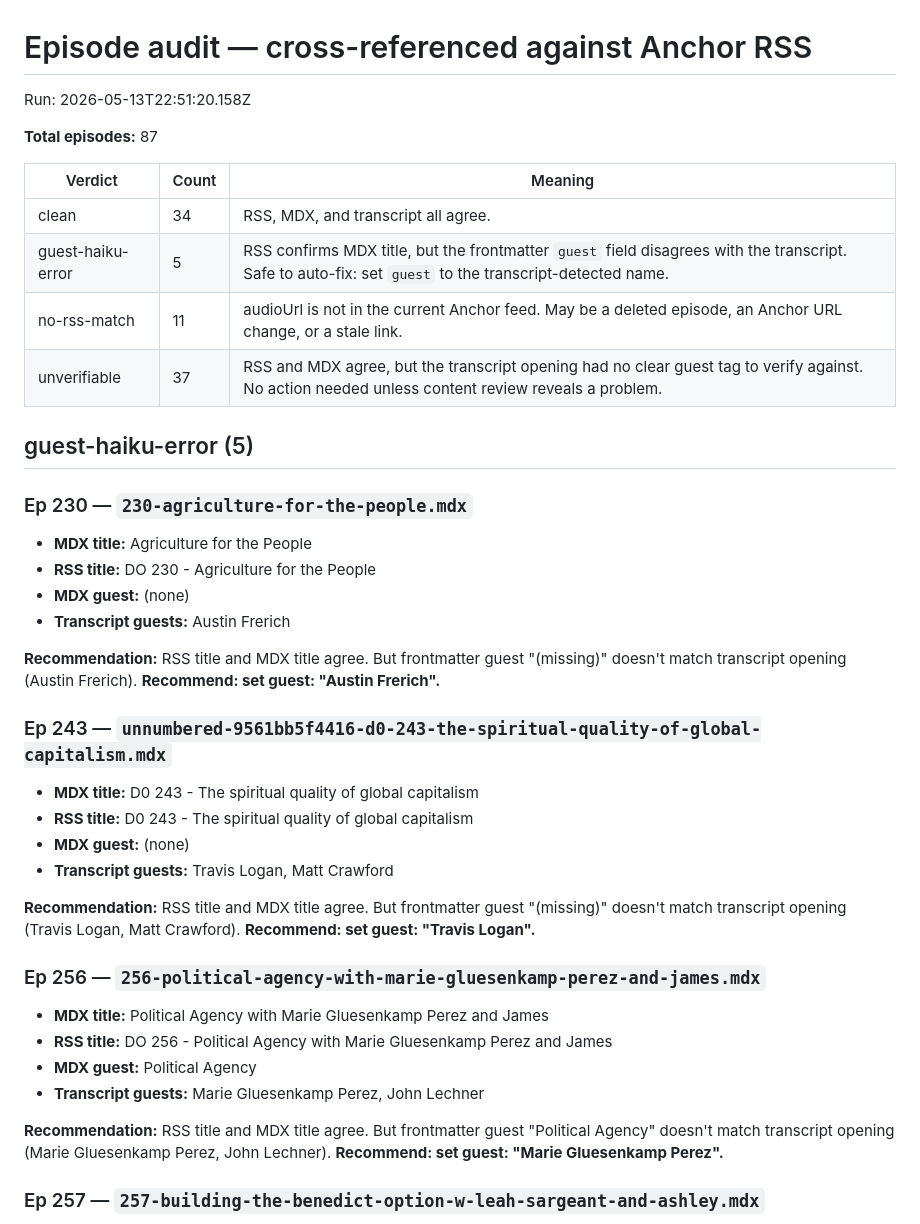
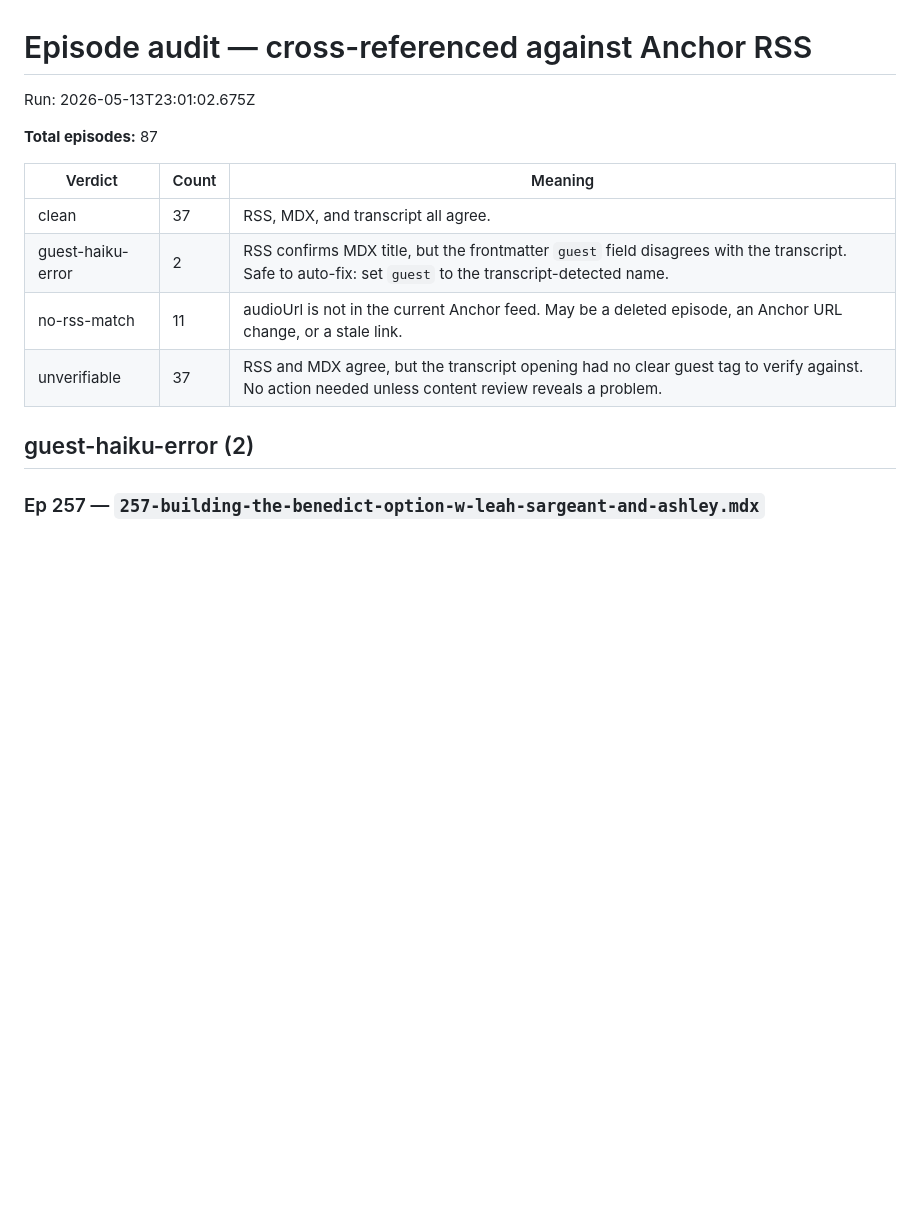
Before and after one commit to jeromydarling/doomer-optimism, a Markdown page: docs/episode-audit-rss.md, the part around the change. Drawn GitHub-style; blank space fills up the shorter version.

Commit message:
Audit: refresh episode-audit-rss + rss-snapshot from Anchor RSS

```diff
--- a/docs/episode-audit-rss.md
+++ b/docs/episode-audit-rss.md
@@ -1,44 +1,17 @@
 # Episode audit — cross-referenced against Anchor RSS
 
-Run: 2026-05-13T22:51:20.158Z
+Run: 2026-05-13T23:01:02.675Z
 
 **Total episodes:** 87
 
 | Verdict | Count | Meaning |
 |---|---|---|
-| clean | 34 | RSS, MDX, and transcript all agree. |
-| guest-haiku-error | 5 | RSS confirms MDX title, but the frontmatter `guest` field disagrees with the transcript. Safe to auto-fix: set `guest` to the transcript-detected name. |
+| clean | 37 | RSS, MDX, and transcript all agree. |
+| guest-haiku-error | 2 | RSS confirms MDX title, but the frontmatter `guest` field disagrees with the transcript. Safe to auto-fix: set `guest` to the transcript-detected name. |
 | no-rss-match | 11 | audioUrl is not in the current Anchor feed. May be a deleted episode, an Anchor URL change, or a stale link. |
 | unverifiable | 37 | RSS and MDX agree, but the transcript opening had no clear guest tag to verify against. No action needed unless content review reveals a problem. |
 
-## guest-haiku-error (5)
-
-### Ep 230 — `230-agriculture-for-the-people.mdx`
-
-- **MDX title:** Agriculture for the People
-- **RSS title:** DO 230 - Agriculture for the People
-- **MDX guest:** (none)
-- **Transcript guests:** Austin Frerich
-
-**Recommendation:** RSS title and MDX title agree. But frontmatter guest "(missing)" doesn't match transcript opening (Austin Frerich). **Recommend: set guest: "Austin Frerich".**
-
-### Ep 243 — `unnumbered-9561bb5f4416-d0-243-the-spiritual-quality-of-global-capitalism.mdx`
-
-- **MDX title:** D0 243 - The spiritual quality of global capitalism
-- **RSS title:** D0 243 - The spiritual quality of global capitalism
-- **MDX guest:** (none)
-- **Transcript guests:** Travis Logan, Matt Crawford
-
-**Recommendation:** RSS title and MDX title agree. But frontmatter guest "(missing)" doesn't match transcript opening (Travis Logan, Matt Crawford). **Recommend: set guest: "Travis Logan".**
-
-### Ep 256 — `256-political-agency-with-marie-gluesenkamp-perez-and-james.mdx`
-
-- **MDX title:** Political Agency with Marie Gluesenkamp Perez and James
-- **RSS title:** DO 256 - Political Agency with Marie Gluesenkamp Perez and James
-- **MDX guest:** Political Agency
-- **Transcript guests:** Marie Gluesenkamp Perez, John Lechner
-
-**Recommendation:** RSS title and MDX title agree. But frontmatter guest "Political Agency" doesn't match transcript opening (Marie Gluesenkamp Perez, John Lechner). **Recommend: set guest: "Marie Gluesenkamp Perez".**
+## guest-haiku-error (2)
 
 ### Ep 257 — `257-building-the-benedict-option-w-leah-sargeant-and-ashley.mdx`
 
```
